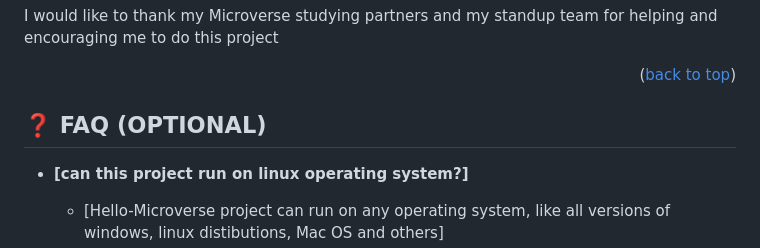
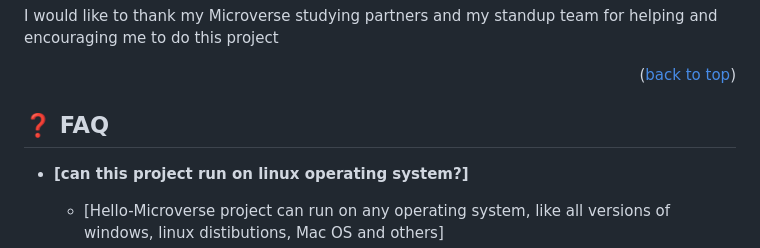
Before and after one commit to FilbertKimasa/Hello-Microverse-01, a Markdown page: README.md, the part around the change printed below. GitHub-like rendering.

Commit message:
Fix the FAQ section heading in the readme file

```diff
--- a/README.md
+++ b/README.md
@@ -129,7 +129,7 @@ I would like to thank my Microverse studying partners and my standup team for he
 
 <p align="right">(<a href="#readme-top">back to top</a>)</p>
 
-## ❓ FAQ (OPTIONAL) <a name="faq"></a>
+## ❓ FAQ <a name="faq"></a>
 
 - **[can this project run on linux operating system?]**
 
```
Also changed, not shown: other parts of README.md (+1 -1 lines).
